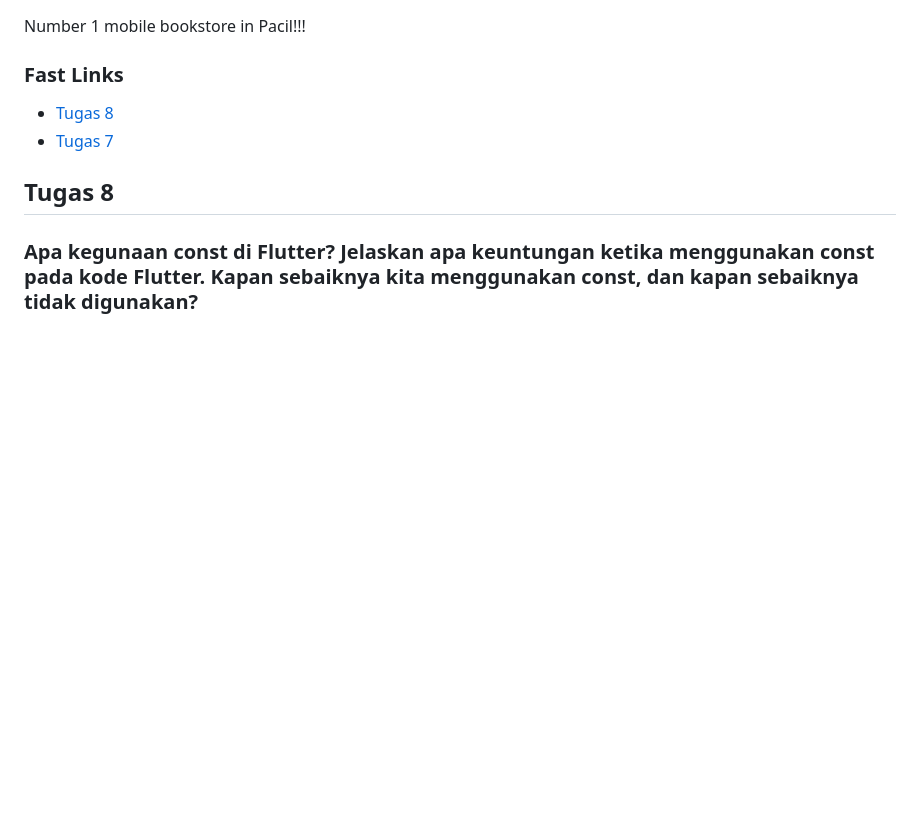
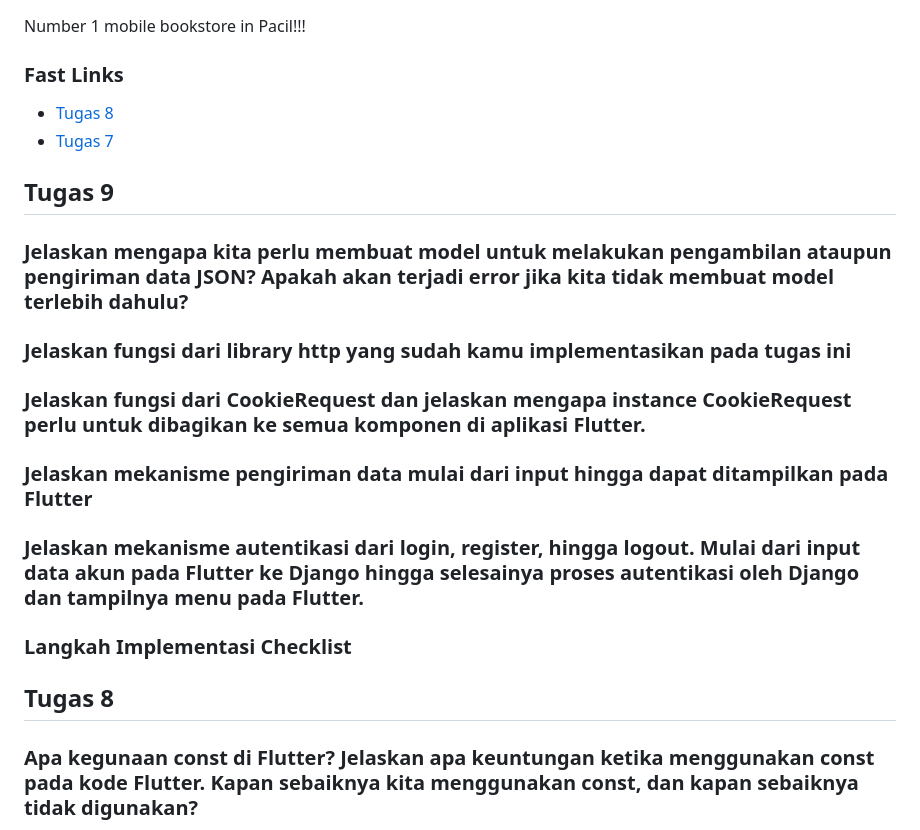
Before and after one commit to Froklax/bukulapak-mobile, a Markdown page: README.md, the part around the change. Rendered like a GitHub page; blank space fills up the shorter version.

Commit message:
initial readme

```diff
--- a/README.md
+++ b/README.md
@@ -4,6 +4,21 @@ Number 1 mobile bookstore in Pacil!!!
 ### Fast Links
 - [Tugas 8](#tugas-8)
 - [Tugas 7](#tugas-7)
+
+## Tugas 9
+
+### Jelaskan mengapa kita perlu membuat model untuk melakukan pengambilan ataupun pengiriman data JSON? Apakah akan terjadi error jika kita tidak membuat model terlebih dahulu?
+
+### Jelaskan fungsi dari library http yang sudah kamu implementasikan pada tugas ini
+
+### Jelaskan fungsi dari CookieRequest dan jelaskan mengapa instance CookieRequest perlu untuk dibagikan ke semua komponen di aplikasi Flutter.
+
+### Jelaskan mekanisme pengiriman data mulai dari input hingga dapat ditampilkan pada Flutter
+
+### Jelaskan mekanisme autentikasi dari login, register, hingga logout. Mulai dari input data akun pada Flutter ke Django hingga selesainya proses autentikasi oleh Django dan tampilnya menu pada Flutter.
+
+### Langkah Implementasi Checklist
+
 
 ## Tugas 8
 
```
